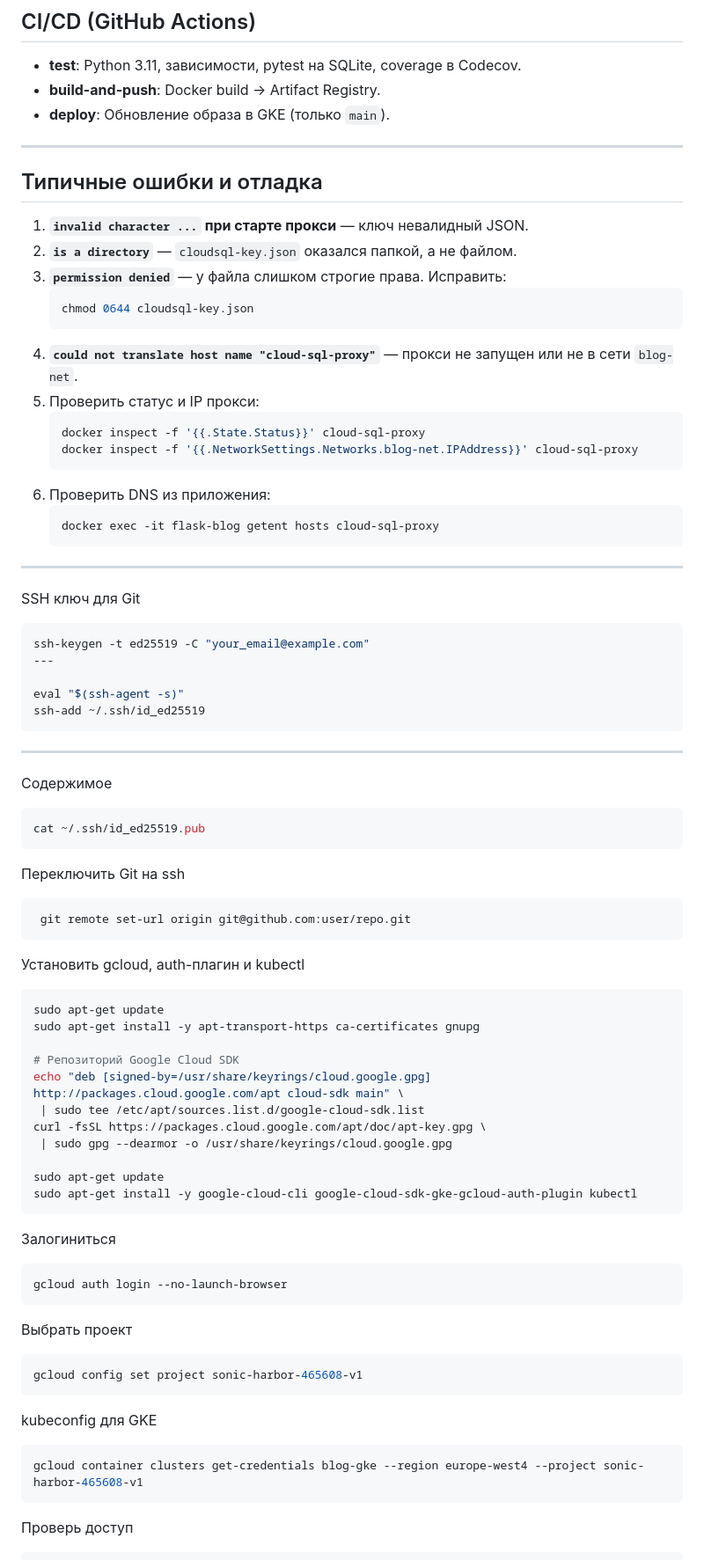
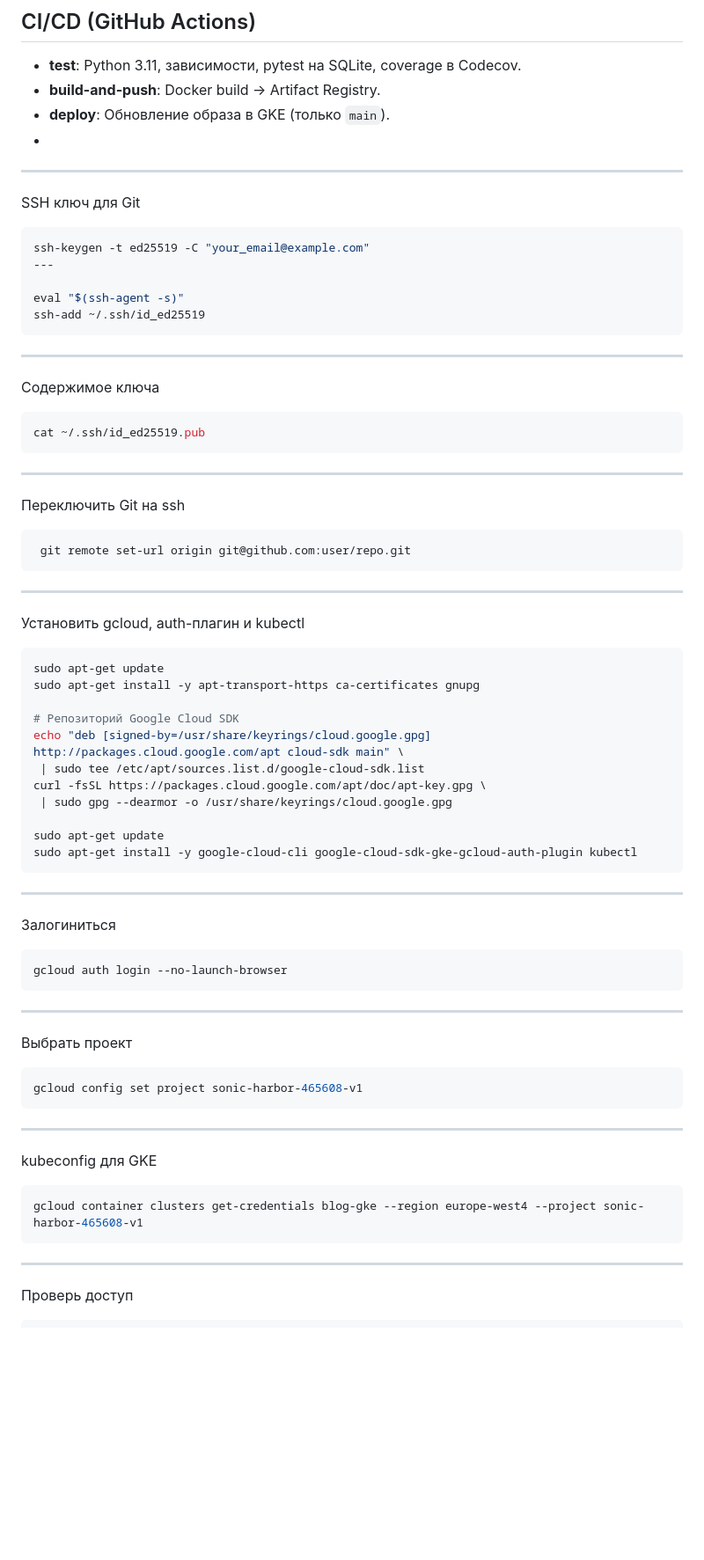
Before and after one commit to sttewiee/blog-flask, a Markdown page: README.md, the part around one of its changes. Shown at 88% size. Rendered like a GitHub page; blank space fills up the shorter version.

````diff
--- a/README.md
+++ b/README.md
@@ -173,30 +146,8 @@ pytest -v
 - **test**: Python 3.11, зависимости, pytest на SQLite, coverage в Codecov.
 - **build-and-push**: Docker build → Artifact Registry.
 - **deploy**: Обновление образа в GKE (только `main`).
-
+-
 ---
-
-## Типичные ошибки и отладка
-
-1. **`invalid character ...` при старте прокси** — ключ невалидный JSON.
-2. **`is a directory`** — `cloudsql-key.json` оказался папкой, а не файлом.
-3. **`permission denied`** — у файла слишком строгие права. Исправить:
-   ```bash
-   chmod 0644 cloudsql-key.json
-   ```
-4. **`could not translate host name "cloud-sql-proxy"`** — прокси не запущен или не в сети `blog-net`.
-5. Проверить статус и IP прокси:
-   ```bash
-   docker inspect -f '{{.State.Status}}' cloud-sql-proxy
-   docker inspect -f '{{.NetworkSettings.Networks.blog-net.IPAddress}}' cloud-sql-proxy
-   ```
-6. Проверить DNS из приложения:
-   ```bash
-   docker exec -it flask-blog getent hosts cloud-sql-proxy
-   ```
-
----
-
 SSH ключ для Git
 ```bash
 ssh-keygen -t ed25519 -C "your_email@example.com"
@@ -206,15 +157,16 @@ eval "$(ssh-agent -s)"
 ssh-add ~/.ssh/id_ed25519
 ```
 ---
-Содержимое
+Содержимое ключа
 ```bash
 cat ~/.ssh/id_ed25519.pub
 ```
+---
 Переключить Git на ssh
 ```bash
  git remote set-url origin git@github.com:user/repo.git
 ```
-
+---
 Установить gcloud, auth-плагин и kubectl
 ```bash
 sudo apt-get update
@@ -229,18 +181,22 @@ curl -fsSL https://packages.cloud.google.com/apt/doc/apt-key.gpg \
 sudo apt-get update
 sudo apt-get install -y google-cloud-cli google-cloud-sdk-gke-gcloud-auth-plugin kubectl
 ```
+---
 Залогиниться
 ```bash
 gcloud auth login --no-launch-browser
 ```
+---
 Выбрать проект
 ```bash
 gcloud config set project sonic-harbor-465608-v1
 ```
+---
 kubeconfig для GKE
 ```bash
 gcloud container clusters get-credentials blog-gke --region europe-west4 --project sonic-harbor-465608-v1
 ```
+---
 Проверь доступ
 ```bash
 kubectl -n blog-dev get deploy flask-blog
````
Also changed, not shown: other parts of README.md (+3 -30 lines).
